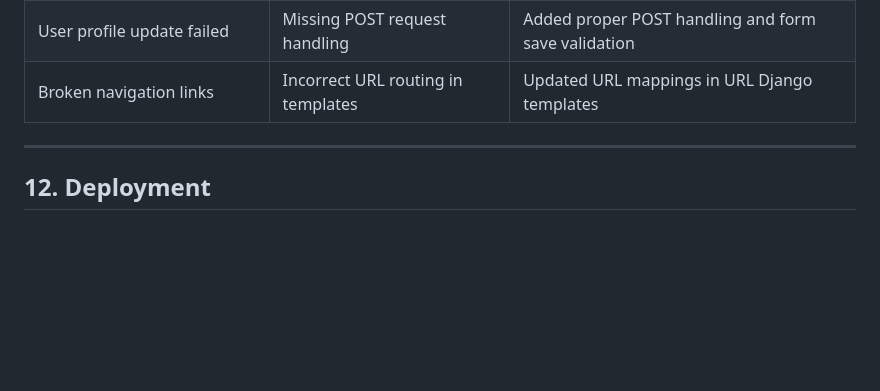
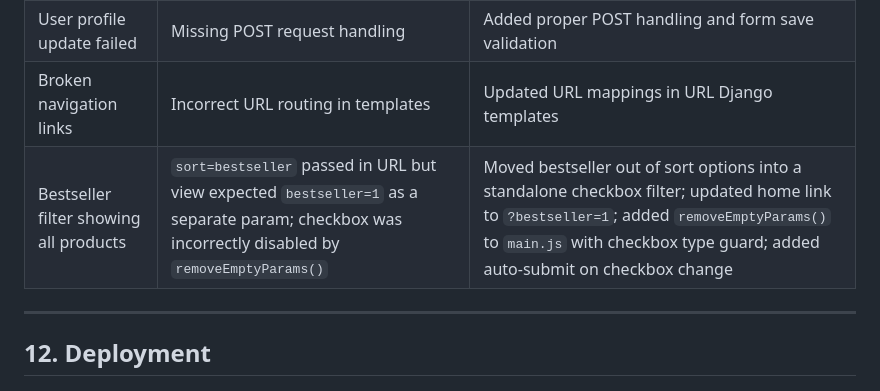
Before and after one commit to PDennise/velora_jewelry, a Markdown page: README.md, the part around the change. GitHub-like rendering; blank space fills up the shorter version.

Commit message:
docs(readme): add bestseller filter bug to bug fixes table

```diff
--- a/README.md
+++ b/README.md
@@ -360,7 +360,7 @@ The target audience values:
 | Product creation returned 500 error | Incorrect model/form handling | Fixed form validation and correctted model save logic |
 | User profile update failed | Missing POST request handling | Added proper POST handling and form save validation |
 | Broken navigation links | Incorrect URL routing in templates | Updated URL mappings in  URL Django templates |
-
+| Bestseller filter showing all products | `sort=bestseller` passed in URL but view expected `bestseller=1` as a separate param; checkbox was incorrectly disabled by `removeEmptyParams()` | Moved bestseller out of sort options into a standalone checkbox filter; updated home link to `?bestseller=1`; added `removeEmptyParams()` to `main.js` with checkbox type guard; added auto-submit on checkbox change |
 ---
 
 ## 12. Deployment
```
